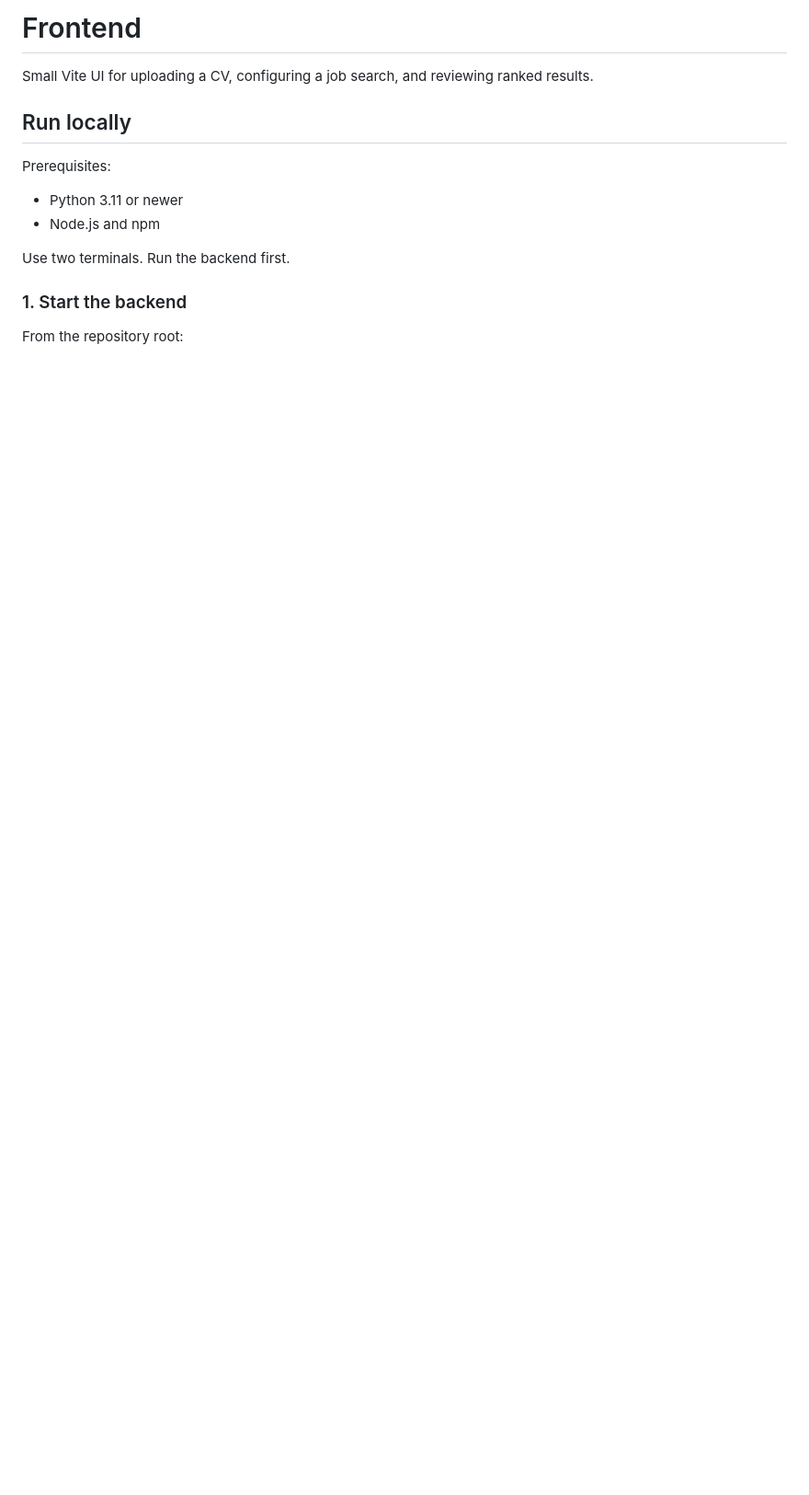
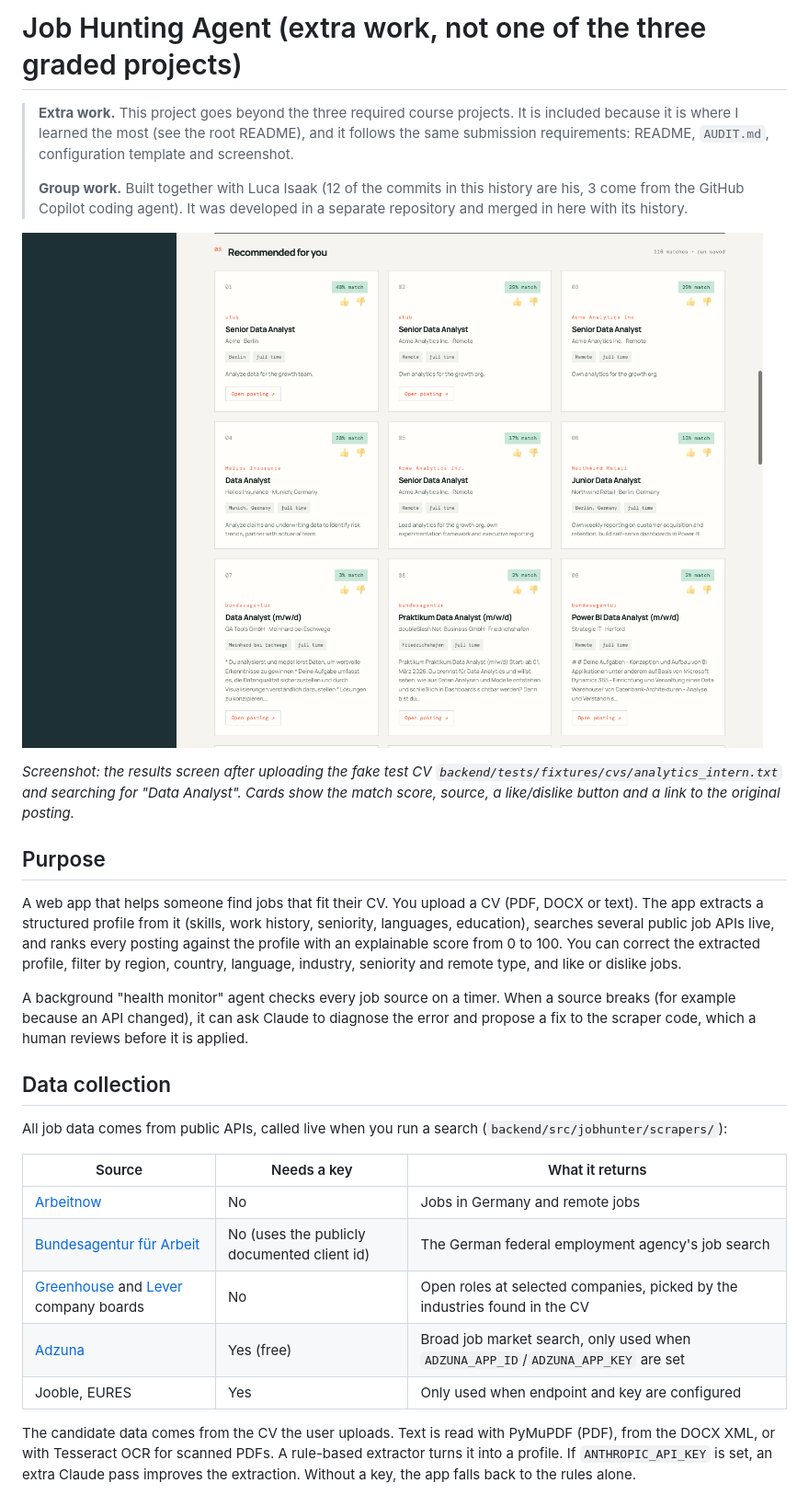
Before and after one commit to henrikpkr/72636-Applied-programming-AI, a Markdown page: extra-job-hunting-agent/README.md, the part around one of its changes. Shown at 92% size. Drawn GitHub-style; pictures changed too: extra-job-hunting-agent/docs/screenshot-results.png (added); blank space fills up the shorter version.

```diff
--- a/extra-job-hunting-agent/README.md
+++ b/extra-job-hunting-agent/README.md
@@ -1,16 +1,30 @@
-# Frontend
+# Job Hunting Agent (extra work, not one of the three graded projects)
 
-Small Vite UI for uploading a CV, configuring a job search, and reviewing ranked results.
+> **Extra work.** This project goes beyond the three required course projects. It is included because it is where I learned the most (see the root README), and it follows the same submission requirements: README, `AUDIT.md`, configuration template and screenshot.
+>
+> **Group work.** Built together with Luca Isaak (12 of the commits in this history are his, 3 come from the GitHub Copilot coding agent). It was developed in a separate repository and merged in here with its history.
 
-## Run locally
+![Search results ranked against an uploaded CV](docs/screenshot-results.png)
 
-Prerequisites:
+*Screenshot: the results screen after uploading the fake test CV `backend/tests/fixtures/cvs/analytics_intern.txt` and searching for "Data Analyst". Cards show the match score, source, a like/dislike button and a link to the original posting.*
 
-- Python 3.11 or newer
-- Node.js and npm
+## Purpose
 
-Use two terminals. Run the backend first.
+A web app that helps someone find jobs that fit their CV. You upload a CV (PDF, DOCX or text). The app extracts a structured profile from it (skills, work history, seniority, languages, education), searches several public job APIs live, and ranks every posting against the profile with an explainable score from 0 to 100. You can correct the extracted profile, filter by region, country, language, industry, seniority and remote type, and like or dislike jobs.
 
-### 1. Start the backend
+A background "health monitor" agent checks every job source on a timer. When a source breaks (for example because an API changed), it can ask Claude to diagnose the error and propose a fix to the scraper code, which a human reviews before it is applied.
 
-From the repository root:
+## Data collection
+
+All job data comes from public APIs, called live when you run a search (`backend/src/jobhunter/scrapers/`):
+
+| Source | Needs a key | What it returns |
+|---|---|---|
+| [Arbeitnow](https://www.arbeitnow.com/api/job-board-api) | No | Jobs in Germany and remote jobs |
+| [Bundesagentur für Arbeit](https://jobsuche.api.bund.dev/) | No (uses the publicly documented client id) | The German federal employment agency's job search |
+| [Greenhouse](https://developers.greenhouse.io/job-board.html) and [Lever](https://github.com/lever/postings-api) company boards | No | Open roles at selected companies, picked by the industries found in the CV |
+| [Adzuna](https://developer.adzuna.com/) | Yes (free) | Broad job market search, only used when `ADZUNA_APP_ID`/`ADZUNA_APP_KEY` are set |
+| Jooble, EURES | Yes | Only used when endpoint and key are configured |
+
+The candidate data comes from the CV the user uploads. Text is read with PyMuPDF (PDF), from the DOCX XML, or with Tesseract OCR for scanned PDFs. A rule-based extractor turns it into a profile. If `ANTHROPIC_API_KEY` is set, an extra Claude pass improves the extraction. Without a key, the app falls back to the rules alone.
+
```
Also changed, not shown: other parts of extra-job-hunting-agent/README.md (+61 -114 lines), README.md (+10 -1 lines), extra-job-hunting-agent/AUDIT.md (added, +63 -0 lines), 7 other files.
